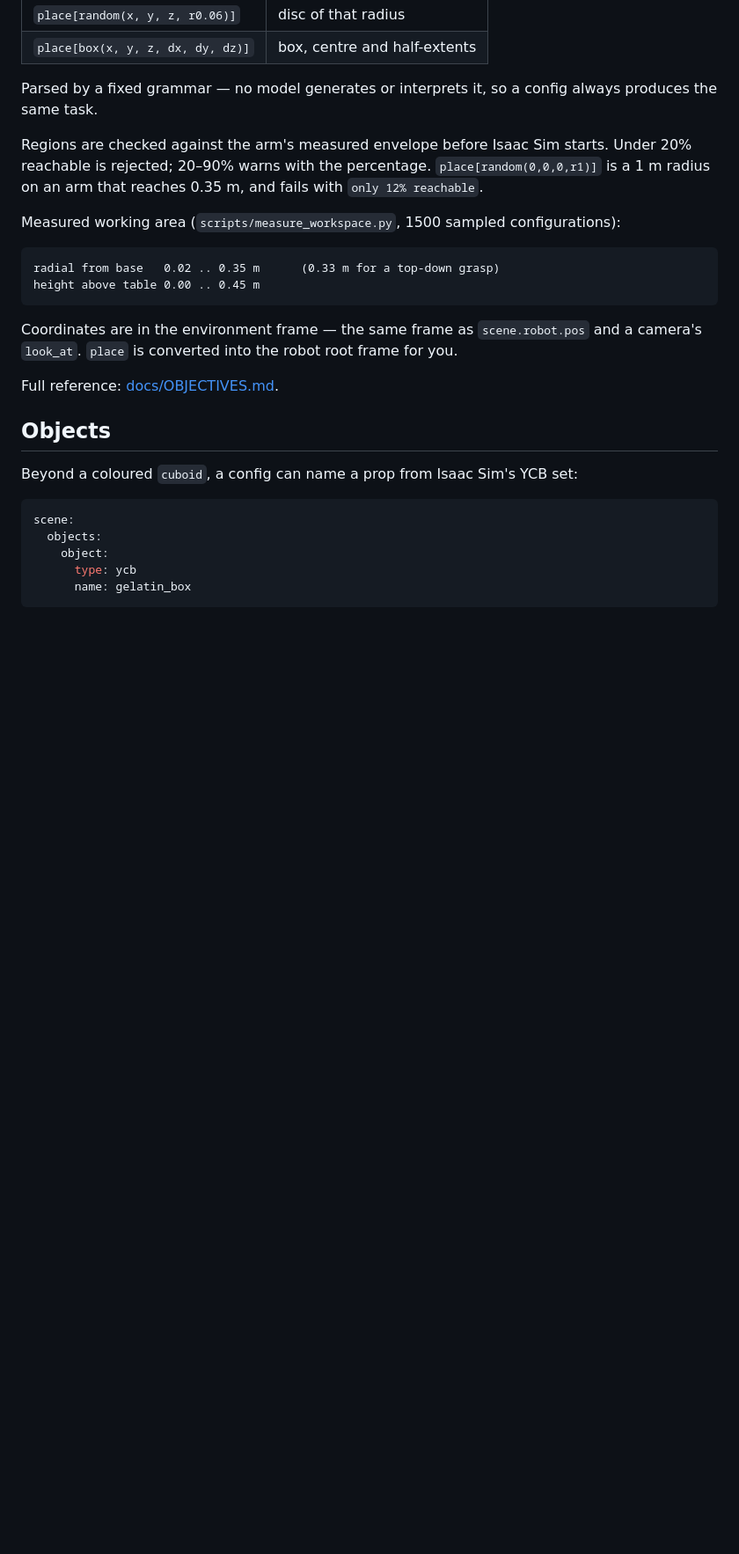
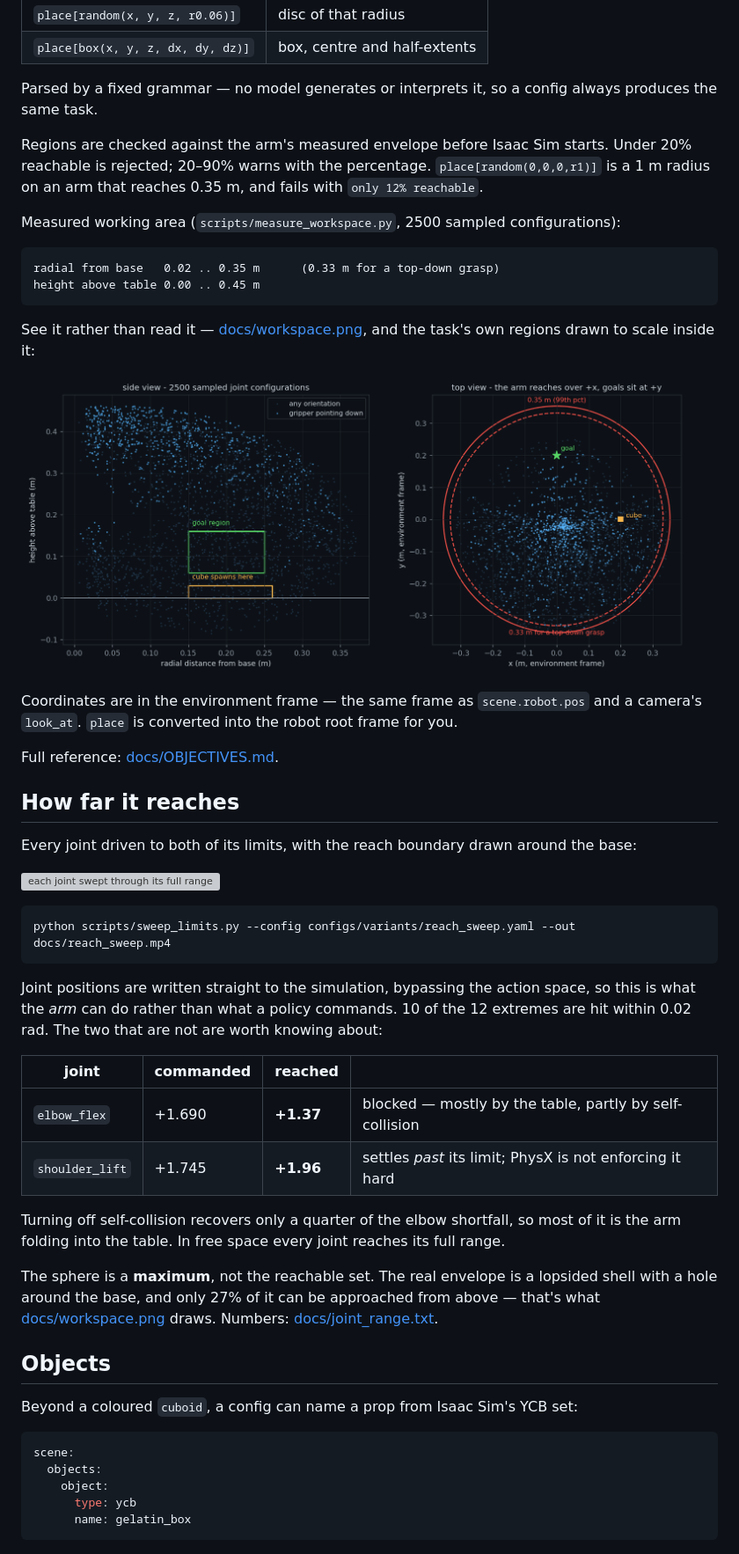
Before and after one commit to Gussyy/so101-isaaclab-scene, a Markdown page: README.md, the part around one of its changes. Shown at 88% size. Rendered like a GitHub page; pictures changed too: docs/workspace.png (added); blank space fills up the shorter version; grey boxes are pictures that could not be loaded.

````diff
--- a/README.md
+++ b/README.md
@@ -151,17 +151,48 @@ Regions are checked against the arm's measured envelope before Isaac Sim starts.
 reachable is rejected; 20–90% warns with the percentage. `place[random(0,0,0,r1)]` is a 1 m
 radius on an arm that reaches 0.35 m, and fails with `only 12% reachable`.
 
-Measured working area (`scripts/measure_workspace.py`, 1500 sampled configurations):
+Measured working area (`scripts/measure_workspace.py`, 2500 sampled configurations):
 
 ```
 radial from base   0.02 .. 0.35 m      (0.33 m for a top-down grasp)
 height above table 0.00 .. 0.45 m
 ```
 
+See it rather than read it — [docs/workspace.png](docs/workspace.png), and the task's own regions
+drawn to scale inside it:
+
+![reachable envelope, side and top view](docs/workspace.png)
+
 Coordinates are in the environment frame — the same frame as `scene.robot.pos` and a camera's
 `look_at`. `place` is converted into the robot root frame for you.
 
 Full reference: [docs/OBJECTIVES.md](docs/OBJECTIVES.md).
+
+## How far it reaches
+
+Every joint driven to both of its limits, with the reach boundary drawn around the base:
+
+![each joint swept through its full range inside the 35 cm reach boundary](docs/reach_sweep.gif)
+
+```bash
+python scripts/sweep_limits.py --config configs/variants/reach_sweep.yaml --out docs/reach_sweep.mp4
+```
+
+Joint positions are written straight to the simulation, bypassing the action space, so this is
+what the *arm* can do rather than what a policy commands. 10 of the 12 extremes are hit within
+0.02 rad. The two that are not are worth knowing about:
+
+| joint | commanded | reached | |
+|---|---|---|---|
+| `elbow_flex` | +1.690 | **+1.37** | blocked — mostly by the table, partly by self-collision |
+| `shoulder_lift` | +1.745 | **+1.96** | settles *past* its limit; PhysX is not enforcing it hard |
+
+Turning off self-collision recovers only a quarter of the elbow shortfall, so most of it is the
+arm folding into the table. In free space every joint reaches its full range.
+
+The sphere is a **maximum**, not the reachable set. The real envelope is a lopsided shell with a
+hole around the base, and only 27% of it can be approached from above — that's what
+[docs/workspace.png](docs/workspace.png) draws. Numbers: [docs/joint_range.txt](docs/joint_range.txt).
 
 ## Objects
 
````
Also changed, not shown: other parts of README.md (+1 -0 lines), 6 other files.
